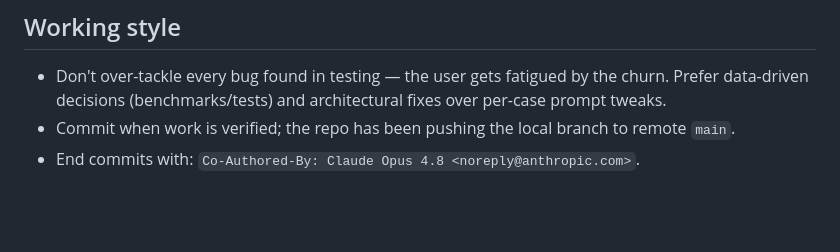
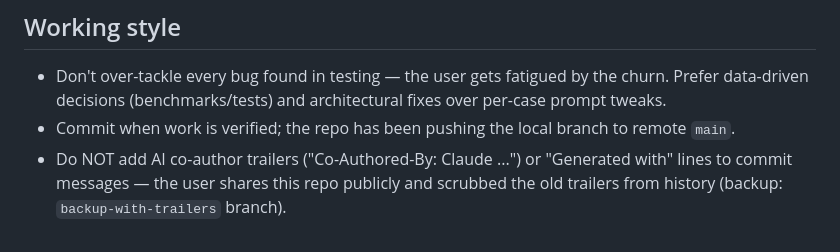
Before and after one commit to ExpectoX1/FRIDAY, a Markdown page: CLAUDE.md, the part around the change. Rendered like a GitHub page; blank space fills up the shorter version.

Commit message:
Drop AI co-author trailer convention from commit guidelines

```diff
--- a/CLAUDE.md
+++ b/CLAUDE.md
@@ -72,4 +72,6 @@ Add a new assertion to `test_regression.py` whenever a bug is found, rather than
 - Don't over-tackle every bug found in testing — the user gets fatigued by the churn. Prefer
   data-driven decisions (benchmarks/tests) and architectural fixes over per-case prompt tweaks.
 - Commit when work is verified; the repo has been pushing the local branch to remote `main`.
-- End commits with: `Co-Authored-By: Claude Opus 4.8 <noreply@anthropic.com>`.
+- Do NOT add AI co-author trailers ("Co-Authored-By: Claude ...") or "Generated with"
+  lines to commit messages — the user shares this repo publicly and scrubbed the old
+  trailers from history (backup: `backup-with-trailers` branch).
```
